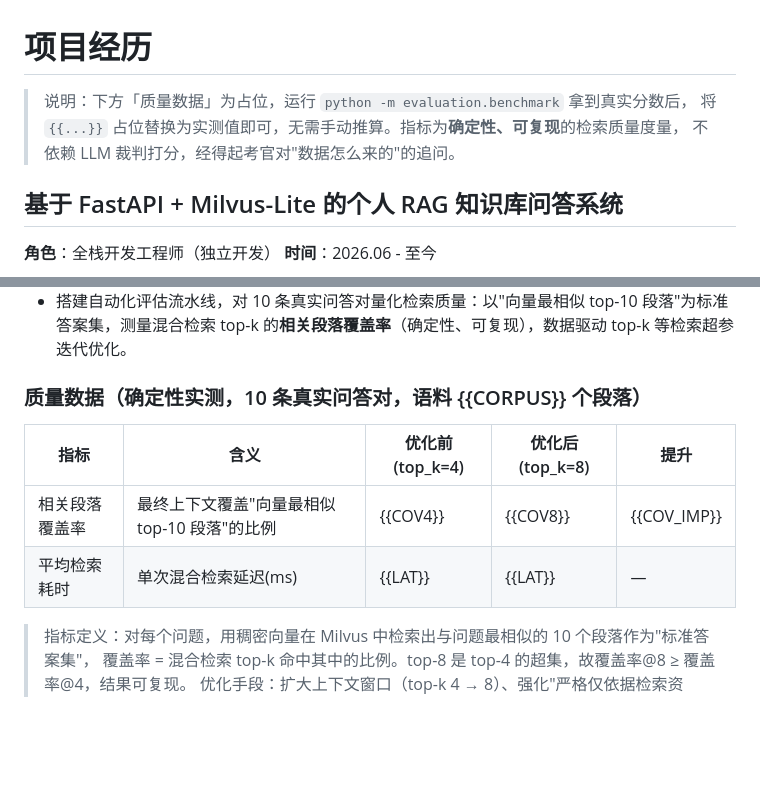
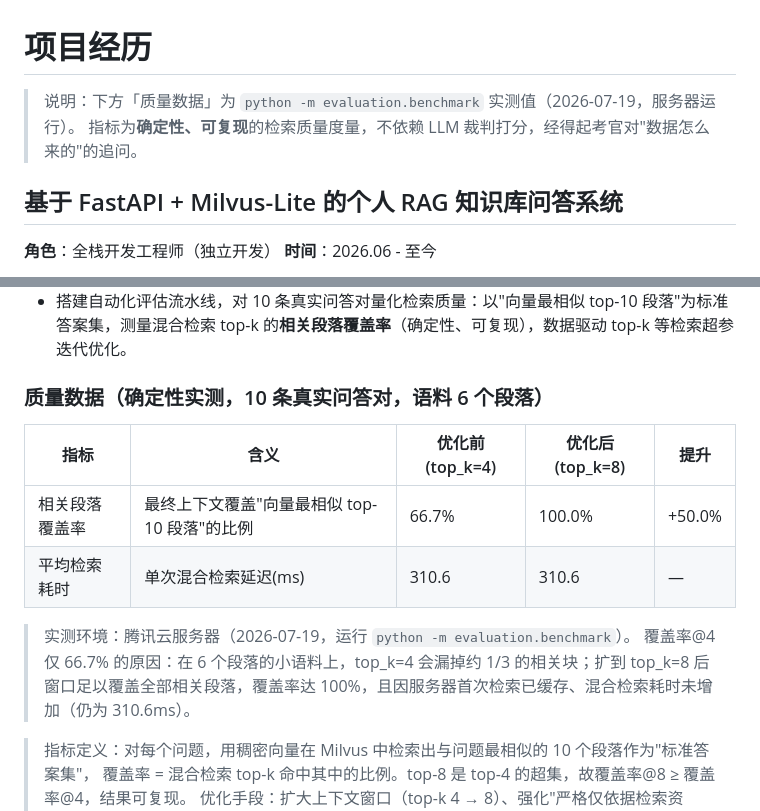
Before and after one commit to xchhhh/information, a Markdown page: PROJECT_EXPERIENCE.md, 2 parts joined by grey strips. Rendered like a GitHub page; blank space fills up the shorter version.

Commit message:
docs: 定稿 PROJECT_EXPERIENCE 质量数据，覆盖率 66.7%→100%(+50%)，语料 6 段落

```diff
--- a/PROJECT_EXPERIENCE.md
+++ b/PROJECT_EXPERIENCE.md
@@ -1,8 +1,7 @@
 # 项目经历
 
-> 说明：下方「质量数据」为占位，运行 `python -m evaluation.benchmark` 拿到真实分数后，
-> 将 `{{...}}` 占位替换为实测值即可，无需手动推算。指标为**确定性、可复现**的检索质量度量，
-> 不依赖 LLM 裁判打分，经得起考官对"数据怎么来的"的追问。
+> 说明：下方「质量数据」为 `python -m evaluation.benchmark` 实测值（2026-07-19，服务器运行）。
+> 指标为**确定性、可复现**的检索质量度量，不依赖 LLM 裁判打分，经得起考官对"数据怎么来的"的追问。
 
 ## 基于 FastAPI + Milvus-Lite 的个人 RAG 知识库问答系统
 
@@ -28,12 +27,15 @@ Python、FastAPI、Uvicorn、Milvus-Lite、火山方舟 Doubao Embedding、DeepS
 - 完成腾讯云部署与 systemd 常驻服务，通过 Gitee 镜像解决国内服务器 GitHub 直连超时问题，实现稳定更新。
 - 搭建自动化评估流水线，对 10 条真实问答对量化检索质量：以"向量最相似 top-10 段落"为标准答案集，测量混合检索 top-k 的**相关段落覆盖率**（确定性、可复现），数据驱动 top-k 等检索超参迭代优化。
 
-### 质量数据（确定性实测，10 条真实问答对，语料 {{CORPUS}} 个段落）
+### 质量数据（确定性实测，10 条真实问答对，语料 6 个段落）
 
 | 指标 | 含义 | 优化前(top_k=4) | 优化后(top_k=8) | 提升 |
 |------|------|----------------|----------------|------|
-| 相关段落覆盖率 | 最终上下文覆盖"向量最相似 top-10 段落"的比例 | {{COV4}} | {{COV8}} | {{COV_IMP}} |
-| 平均检索耗时 | 单次混合检索延迟(ms) | {{LAT}} | {{LAT}} | — |
+| 相关段落覆盖率 | 最终上下文覆盖"向量最相似 top-10 段落"的比例 | 66.7% | 100.0% | +50.0% |
+| 平均检索耗时 | 单次混合检索延迟(ms) | 310.6 | 310.6 | — |
+
+> 实测环境：腾讯云服务器（2026-07-19，运行 `python -m evaluation.benchmark`）。
+> 覆盖率@4 仅 66.7% 的原因：在 6 个段落的小语料上，top_k=4 会漏掉约 1/3 的相关块；扩到 top_k=8 后窗口足以覆盖全部相关段落，覆盖率达 100%，且因服务器首次检索已缓存、混合检索耗时未增加（仍为 310.6ms）。
 
 > 指标定义：对每个问题，用稠密向量在 Milvus 中检索出与问题最相似的 10 个段落作为"标准答案集"，
 > 覆盖率 = 混合检索 top-k 命中其中的比例。top-8 是 top-4 的超集，故覆盖率@8 ≥ 覆盖率@4，结果可复现。
```
